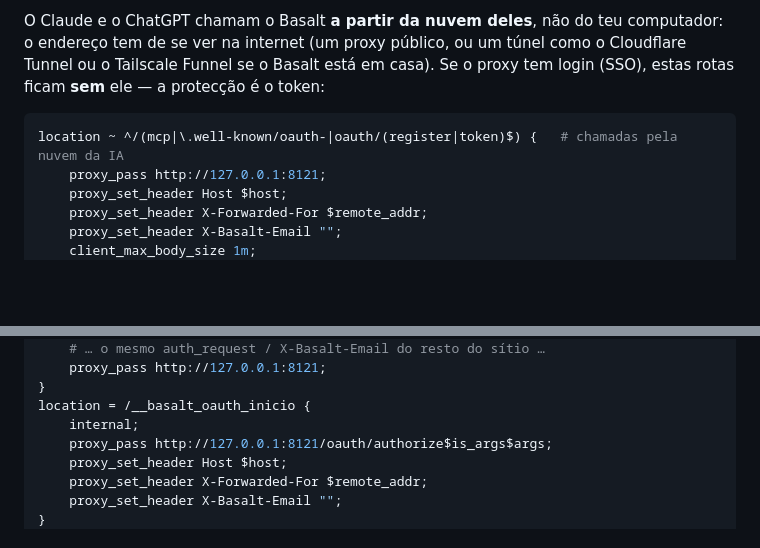
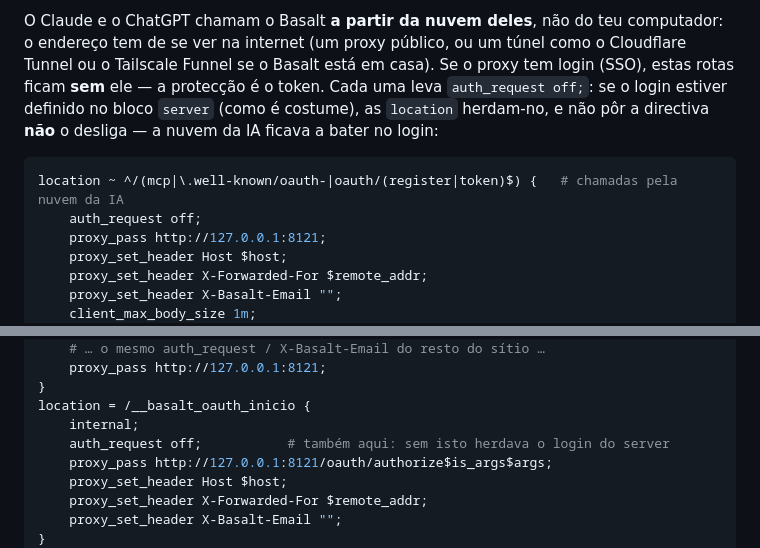
Before and after one commit to Inforjota/basalt, a Markdown page: docs/INSTALAR.md, 2 parts joined by grey strips. Drawn GitHub-style; blank space fills up the shorter version.

Commit message:
docs: auth_request off no exemplo nginx das rotas da IA
As location herdam o auth_request do bloco server e omitir a directiva
não o desliga. As rotas chamadas pela nuvem da IA e a location interna
de início levam agora auth_request off. Revisão externa, ronda 13,
achado 6.

Co-Authored-By: Claude Opus 5.5 <noreply@anthropic.com>

````diff
--- a/docs/INSTALAR.md
+++ b/docs/INSTALAR.md
@@ -130,10 +130,12 @@ nos tokens, por isso tem de ser exactamente o que vais colar no Claude/ChatGPT (
 
 O Claude e o ChatGPT chamam o Basalt **a partir da nuvem deles**, não do teu computador: o endereço tem de se ver na internet
 (um proxy público, ou um túnel como o Cloudflare Tunnel ou o Tailscale Funnel se o Basalt está em casa). Se o proxy tem login (SSO),
-estas rotas ficam **sem** ele — a protecção é o token:
+estas rotas ficam **sem** ele — a protecção é o token. Cada uma leva `auth_request off;`: se o login estiver definido no bloco
+`server` (como é costume), as `location` herdam-no, e não pôr a directiva **não** o desliga — a nuvem da IA ficava a bater no login:
 
 ```nginx
 location ~ ^/(mcp|\.well-known/oauth-|oauth/(register|token)$) {   # chamadas pela nuvem da IA
+    auth_request off;
     proxy_pass http://127.0.0.1:8121;
     proxy_set_header Host $host;
     proxy_set_header X-Forwarded-For $remote_addr;
@@ -151,6 +153,7 @@ location = /oauth/authorize {
 }
 location = /__basalt_oauth_inicio {
     internal;
+    auth_request off;           # também aqui: sem isto herdava o login do server
     proxy_pass http://127.0.0.1:8121/oauth/authorize$is_args$args;
     proxy_set_header Host $host;
     proxy_set_header X-Forwarded-For $remote_addr;
````
